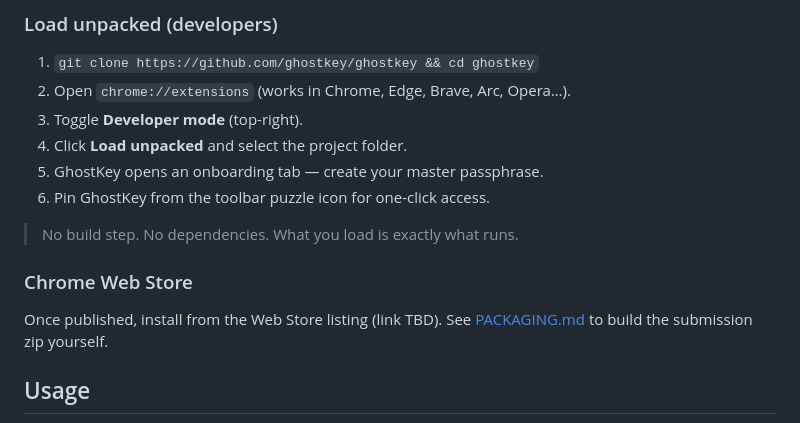
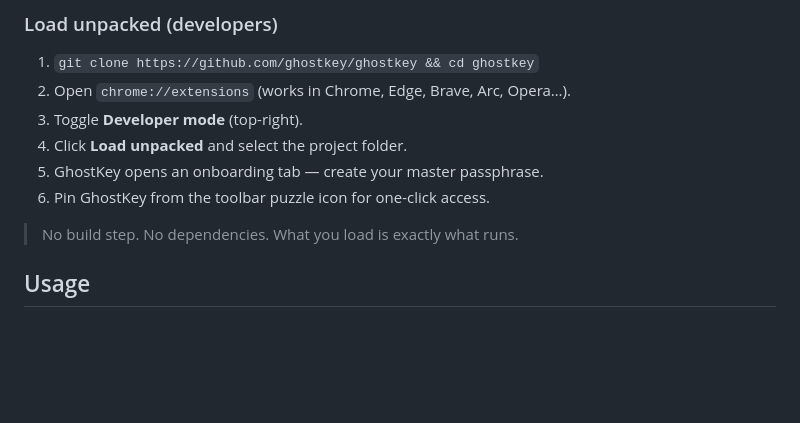
Before and after one commit to wushu75/Ghostkey, a Markdown page: README.md, the part around the change. Rendered like a GitHub page; blank space fills up the shorter version.

```diff
--- a/README.md
+++ b/README.md
@@ -77,11 +77,6 @@ leaves the vault at all.
 6. Pin GhostKey from the toolbar puzzle icon for one-click access.
 
 > No build step. No dependencies. What you load is exactly what runs.
-
-### Chrome Web Store
-
-Once published, install from the Web Store listing (link TBD). See
-[PACKAGING.md](PACKAGING.md) to build the submission zip yourself.
 
 ## Usage
 
```
